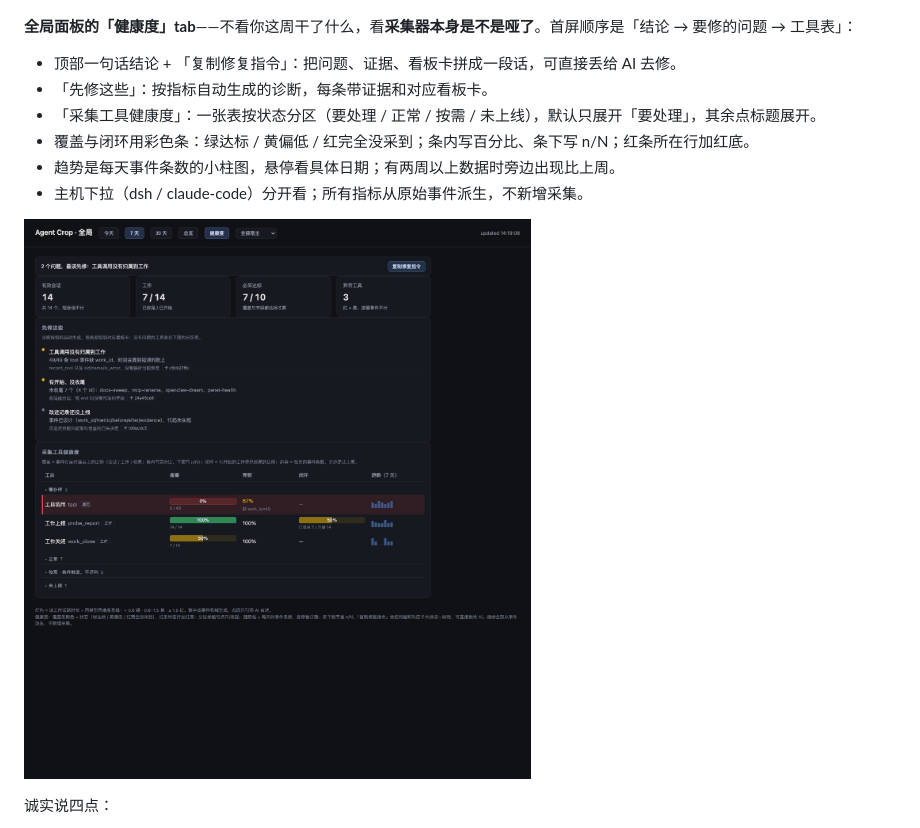
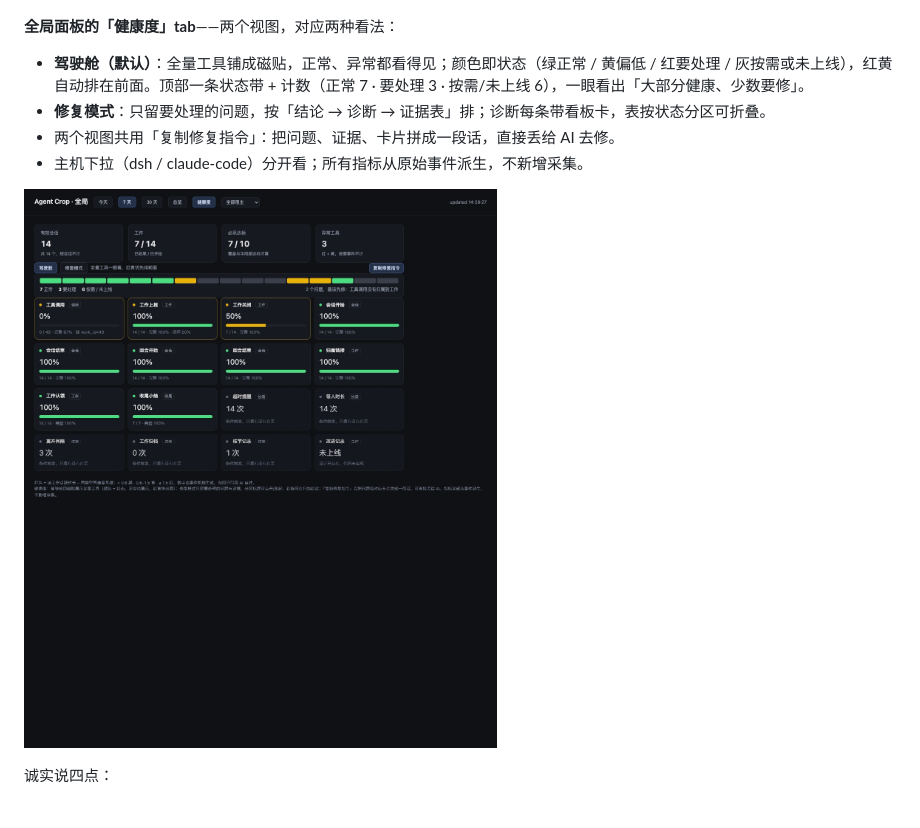
Before and after one commit to oriliz/agent-crop, a Markdown page: README.md, the part around one of its changes. Rendered like a GitHub page; pictures changed too: docs/assets/panel-health.jpg.

```diff
--- a/README.md
+++ b/README.md
@@ -127,12 +127,10 @@ Agent Crop 把这件事记了下来：同一个命令反复翻 help、反复试
 
 ![侧边栏的 Crop 全局：5 个摩擦指标、每日活跃/等待堆叠柱、改进与重复的坑、工作列表](docs/assets/panel-global.jpg)
 
-**全局面板的「健康度」tab**——不看你这周干了什么，看**采集器本身是不是哑了**。首屏顺序是「结论 → 要修的问题 → 工具表」：
+**全局面板的「健康度」tab**——两个视图，对应两种看法：
 
-- 顶部一句话结论 + 「复制修复指令」：把问题、证据、看板卡拼成一段话，可直接丢给 AI 去修。
-- 「先修这些」：按指标自动生成的诊断，每条带证据和对应看板卡。
-- 「采集工具健康度」：一张表按状态分区（要处理 / 正常 / 按需 / 未上线），默认只展开「要处理」，其余点标题展开。
-- 覆盖与闭环用彩色条：绿达标 / 黄偏低 / 红完全没采到；条内写百分比、条下写 n/N；红条所在行加红底。
-- 趋势是每天事件条数的小柱图，悬停看具体日期；有两周以上数据时旁边出现比上周。
+- **驾驶舱（默认）**：全量工具铺成磁贴，正常、异常都看得见；颜色即状态（绿正常 / 黄偏低 / 红要处理 / 灰按需或未上线），红黄自动排在前面。顶部一条状态带 + 计数（正常 7 · 要处理 3 · 按需/未上线 6），一眼看出「大部分健康、少数要修」。
+- **修复模式**：只留要处理的问题，按「结论 → 诊断 → 证据表」排；诊断每条带看板卡，表按状态分区可折叠。
+- 两个视图共用「复制修复指令」：把问题、证据、卡片拼成一段话，直接丢给 AI 去修。
 - 主机下拉（dsh / claude-code）分开看；所有指标从原始事件派生，不新增采集。
 
```
Also changed, not shown: other parts of README.md (+1 -1 lines), CHANGELOG.md (+4 -4 lines), 1 other file.
